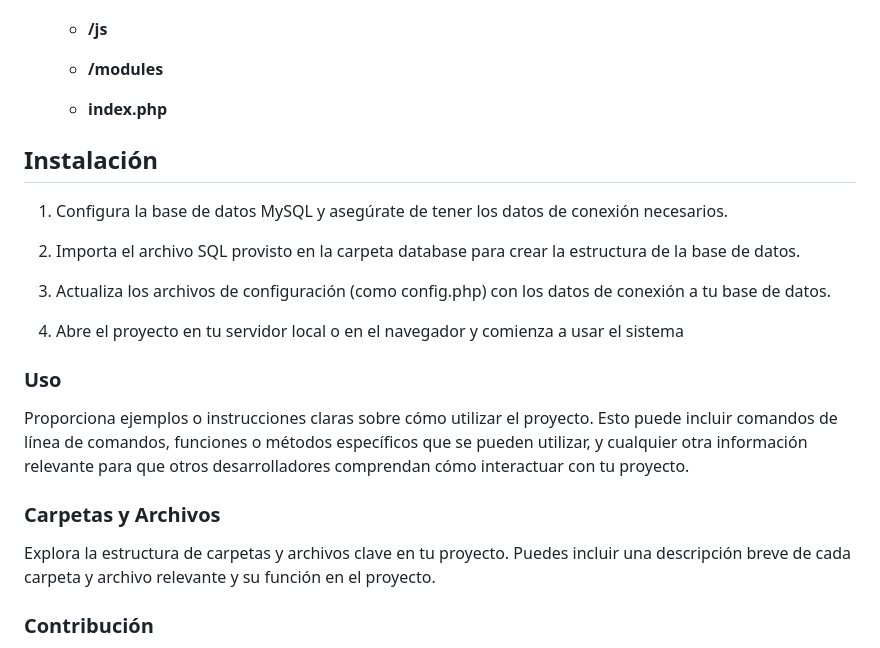
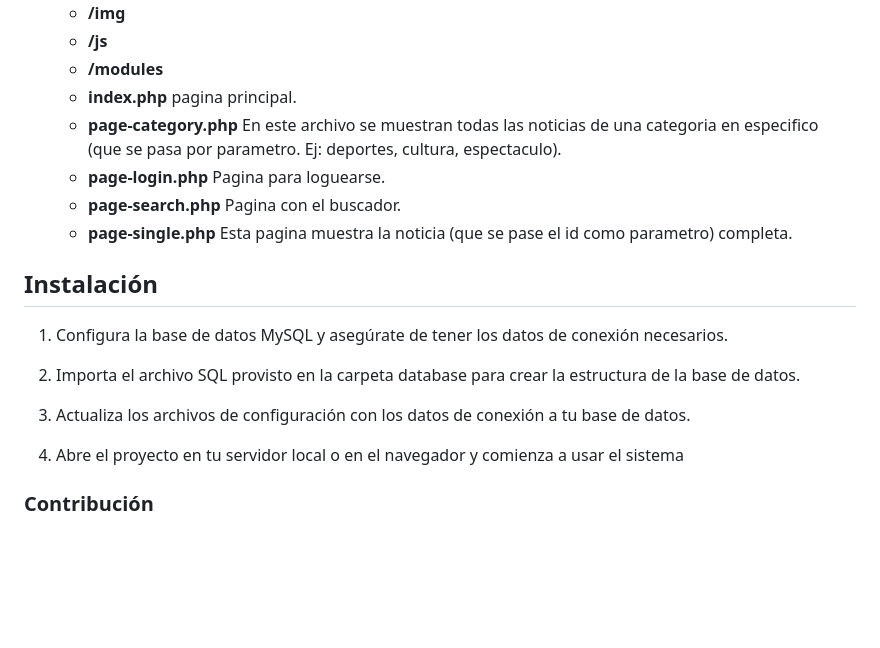
Before and after one commit to MarcoA36/diario_digital, a Markdown page: README.md, the part around one of its changes. Rendered like a GitHub page; blank space fills up the shorter version.

```diff
--- a/README.md
+++ b/README.md
@@ -61,7 +62,11 @@ En diario_digital_php simplemente se divide en varios archivos con codigo html y
     * **/img**
     * **/js**
     * **/modules**
-  * **index.php**
+  * **index.php** pagina principal.
+   * **page-category.php** En este archivo se muestran todas las noticias de una categoria en especifico (que se pasa por parametro. Ej: deportes, cultura, espectaculo).
+    * **page-login.php** Pagina para loguearse.
+    * **page-search.php** Pagina con el buscador.
+    * **page-single.php** Esta pagina muestra la noticia (que se pase el id como parametro) completa.
 
 
 
@@ -71,15 +76,10 @@ En diario_digital_php simplemente se divide en varios archivos con codigo html y
 
 2. Importa el archivo SQL provisto en la carpeta database para crear la estructura de la base de datos.
 
-3. Actualiza los archivos de configuración (como config.php) con los datos de conexión a tu base de datos.
+3. Actualiza los archivos de configuración con los datos de conexión a tu base de datos.
 
 4. Abre el proyecto en tu servidor local o en el navegador y comienza a usar el sistema
 
-### Uso
-Proporciona ejemplos o instrucciones claras sobre cómo utilizar el proyecto. Esto puede incluir comandos de línea de comandos, funciones o métodos específicos que se pueden utilizar, y cualquier otra información relevante para que otros desarrolladores comprendan cómo interactuar con tu proyecto.
-
-### Carpetas y Archivos
-Explora la estructura de carpetas y archivos clave en tu proyecto. Puedes incluir una descripción breve de cada carpeta y archivo relevante y su función en el proyecto.
 
 ### Contribución
 Si deseas que otros contribuyan a tu proyecto, describe cómo pueden hacerlo. Puedes explicar cómo los desarrolladores pueden enviar solicitudes de extracción, informar problemas o sugerir mejoras.
```
Also changed, not shown: other parts of README.md (+19 -18 lines).
